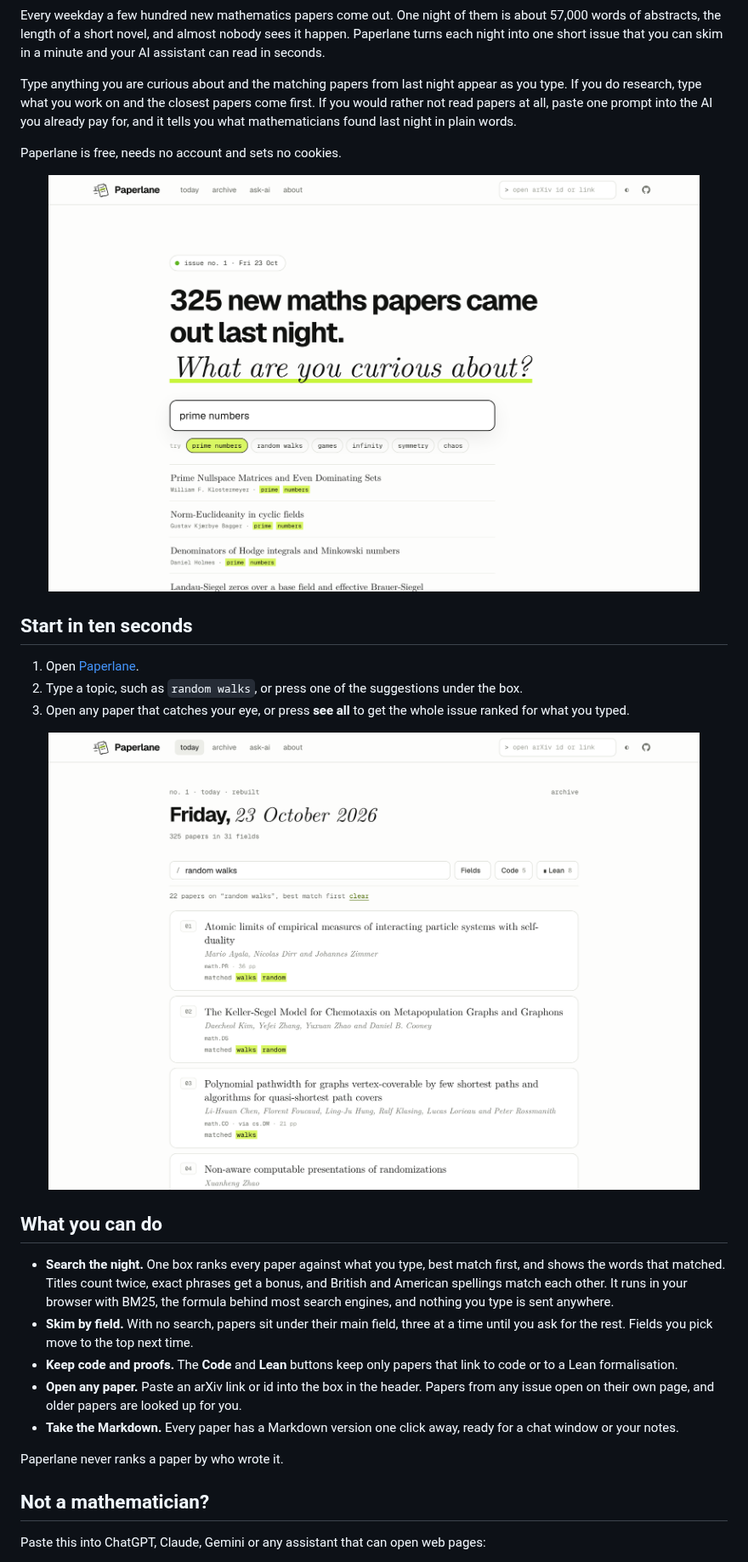
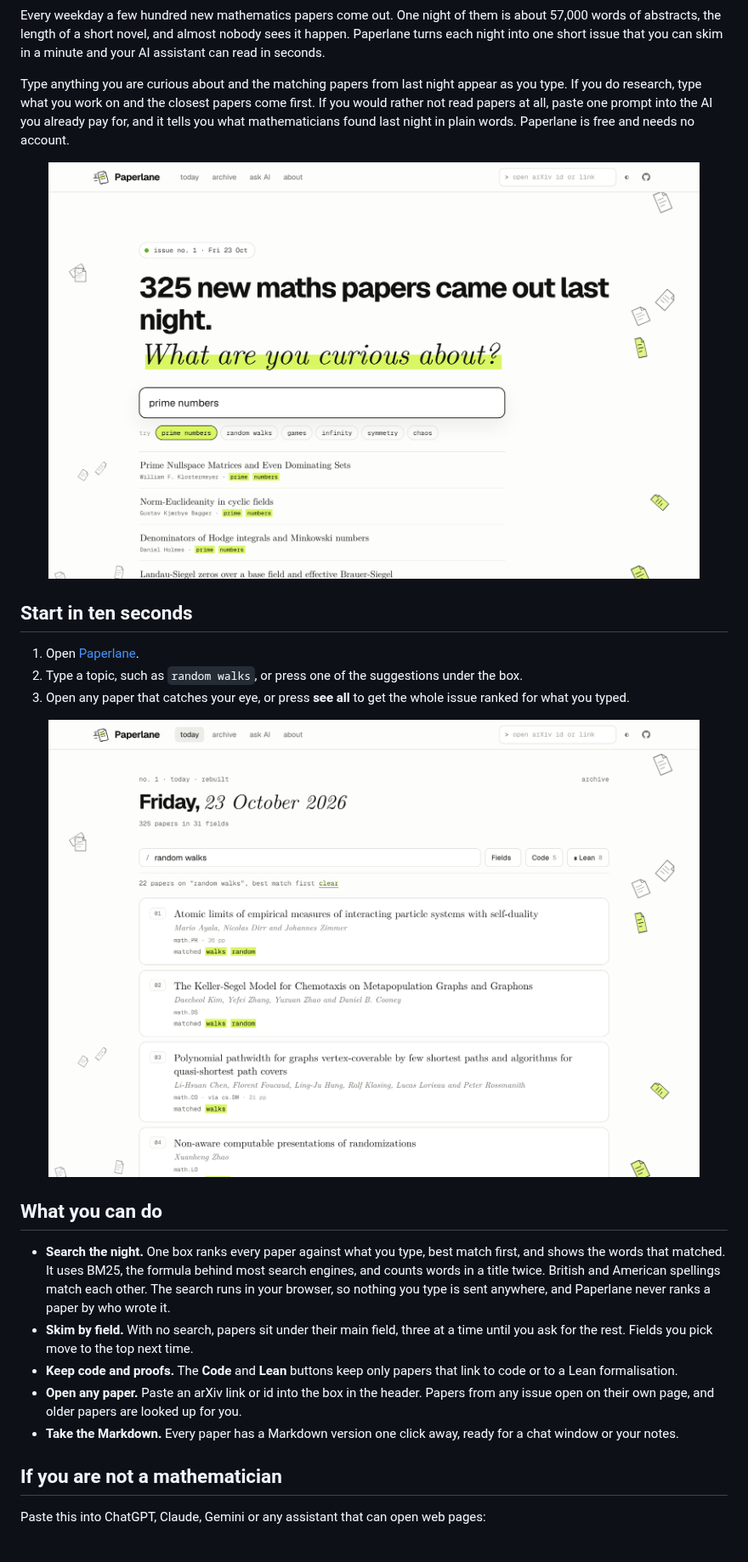
Before and after one commit to pragyaangaur/Paperlane, a Markdown page: README.md, the part around one of its changes. Shown at 85% size. Drawn GitHub-style; pictures changed too: docs/home.png, docs/search.png.

```diff
--- a/README.md
+++ b/README.md
@@ -21,9 +21,7 @@
 
 Every weekday a few hundred new mathematics papers come out. One night of them is about 57,000 words of abstracts, the length of a short novel, and almost nobody sees it happen. Paperlane turns each night into one short issue that you can skim in a minute and your AI assistant can read in seconds.
 
-Type anything you are curious about and the matching papers from last night appear as you type. If you do research, type what you work on and the closest papers come first. If you would rather not read papers at all, paste one prompt into the AI you already pay for, and it tells you what mathematicians found last night in plain words.
-
-Paperlane is free, needs no account and sets no cookies.
+Type anything you are curious about and the matching papers from last night appear as you type. If you do research, type what you work on and the closest papers come first. If you would rather not read papers at all, paste one prompt into the AI you already pay for, and it tells you what mathematicians found last night in plain words. Paperlane is free and needs no account.
 
 <p align="center">
   <img src="docs/home.png" alt="The Paperlane home page, where typing prime numbers shows the matching papers from last night" width="92%">
@@ -41,15 +39,13 @@ Paperlane is free, needs no account and sets no cookies.
 
 ## What you can do
 
-- **Search the night.** One box ranks every paper against what you type, best match first, and shows the words that matched. Titles count twice, exact phrases get a bonus, and British and American spellings match each other. It runs in your browser with BM25, the formula behind most search engines, and nothing you type is sent anywhere.
+- **Search the night.** One box ranks every paper against what you type, best match first, and shows the words that matched. It uses BM25, the formula behind most search engines, and counts words in a title twice. British and American spellings match each other. The search runs in your browser, so nothing you type is sent anywhere, and Paperlane never ranks a paper by who wrote it.
 - **Skim by field.** With no search, papers sit under their main field, three at a time until you ask for the rest. Fields you pick move to the top next time.
 - **Keep code and proofs.** The **Code** and **Lean** buttons keep only papers that link to code or to a Lean formalisation.
 - **Open any paper.** Paste an arXiv link or id into the box in the header. Papers from any issue open on their own page, and older papers are looked up for you.
 - **Take the Markdown.** Every paper has a Markdown version one click away, ready for a chat window or your notes.
 
-Paperlane never ranks a paper by who wrote it.
-
-## Not a mathematician?
+## If you are not a mathematician
 
 Paste this into ChatGPT, Claude, Gemini or any assistant that can open web pages:
 
```
Also changed, not shown: other parts of README.md (+3 -3 lines), 2 other files.
